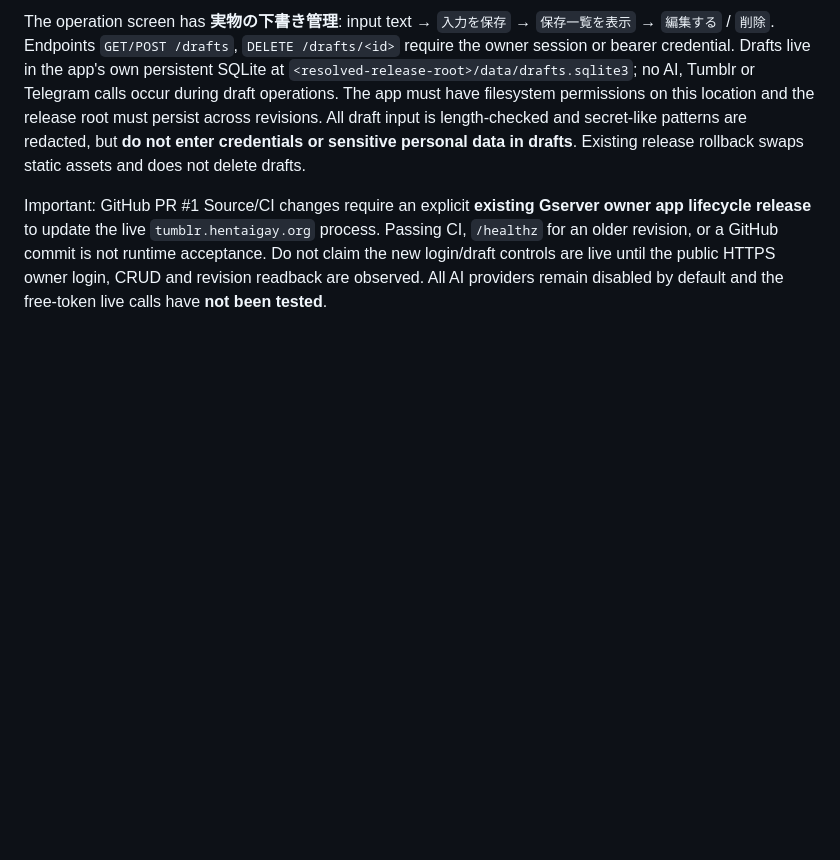
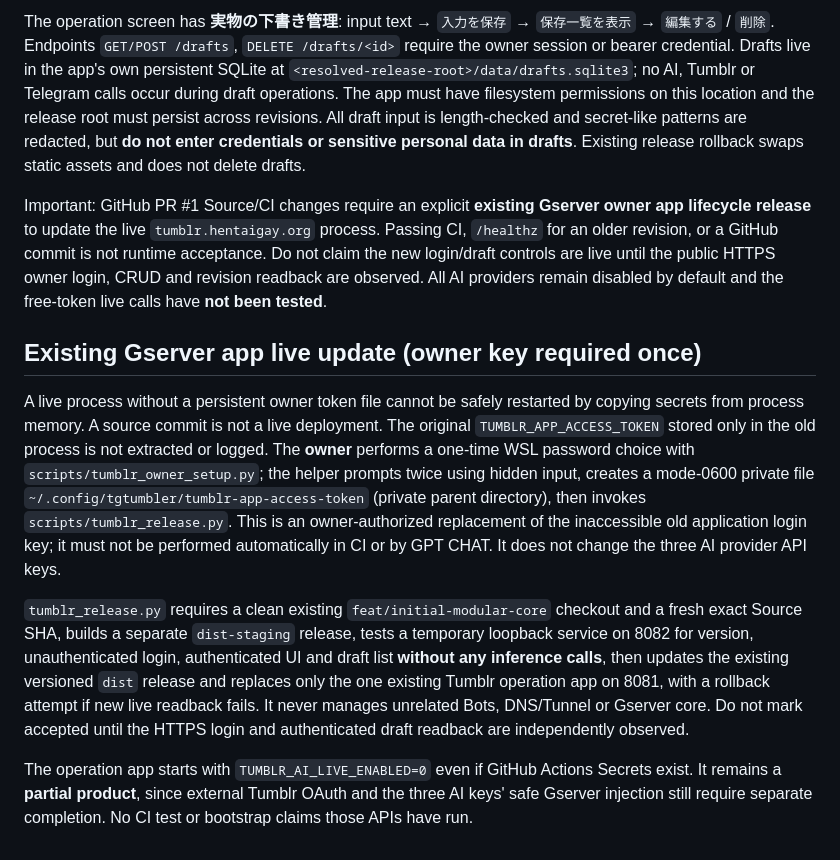
Before and after one commit to seigo-gace/tumblr-integration, a Markdown page: README.md, the part around the change. Drawn GitHub-style; blank space fills up the shorter version.

Commit message:
docs(tumblr): owner-only one-time login bootstrap and safe Gserver release flow

```diff
--- a/README.md
+++ b/README.md
@@ -39,3 +39,11 @@ The application now serves an unauthenticated **login form** at `/login` and ret
 The operation screen has **実物の下書き管理**: input text → `入力を保存` → `保存一覧を表示` → `編集する` / `削除`. Endpoints `GET/POST /drafts`, `DELETE /drafts/<id>` require the owner session or bearer credential. Drafts live in the app's own persistent SQLite at `<resolved-release-root>/data/drafts.sqlite3`; no AI, Tumblr or Telegram calls occur during draft operations. The app must have filesystem permissions on this location and the release root must persist across revisions. All draft input is length-checked and secret-like patterns are redacted, but **do not enter credentials or sensitive personal data in drafts**. Existing release rollback swaps static assets and does not delete drafts.
 
 Important: GitHub PR #1 Source/CI changes require an explicit **existing Gserver owner app lifecycle release** to update the live `tumblr.hentaigay.org` process. Passing CI, `/healthz` for an older revision, or a GitHub commit is not runtime acceptance. Do not claim the new login/draft controls are live until the public HTTPS owner login, CRUD and revision readback are observed. All AI providers remain disabled by default and the free-token live calls have **not been tested**.
+
+## Existing Gserver app live update (owner key required once)
+
+A live process without a persistent owner token file cannot be safely restarted by copying secrets from process memory. A source commit is not a live deployment. The original `TUMBLR_APP_ACCESS_TOKEN` stored only in the old process is not extracted or logged. The **owner** performs a one-time WSL password choice with `scripts/tumblr_owner_setup.py`; the helper prompts twice using hidden input, creates a mode-0600 private file `~/.config/tgtumbler/tumblr-app-access-token` (private parent directory), then invokes `scripts/tumblr_release.py`. This is an owner-authorized replacement of the inaccessible old application login key; it must not be performed automatically in CI or by GPT CHAT. It does not change the three AI provider API keys.
+
+`tumblr_release.py` requires a clean existing `feat/initial-modular-core` checkout and a fresh exact Source SHA, builds a separate `dist-staging` release, tests a temporary loopback service on 8082 for version, unauthenticated login, authenticated UI and draft list **without any inference calls**, then updates the existing versioned `dist` release and replaces only the one existing Tumblr operation app on 8081, with a rollback attempt if new live readback fails. It never manages unrelated Bots, DNS/Tunnel or Gserver core. Do not mark accepted until the HTTPS login and authenticated draft readback are independently observed.
+
+The operation app starts with `TUMBLR_AI_LIVE_ENABLED=0` even if GitHub Actions Secrets exist. It remains a **partial product**, since external Tumblr OAuth and the three AI keys' safe Gserver injection still require separate completion. No CI test or bootstrap claims those APIs have run.
```
